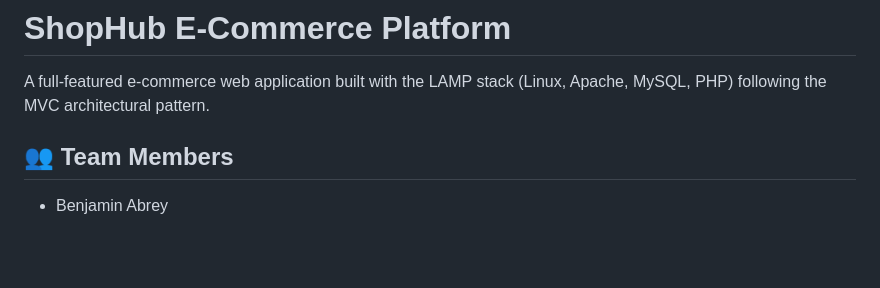
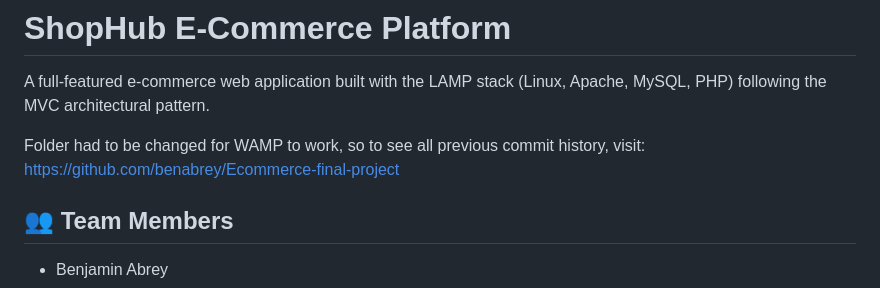
Before and after one commit to benabrey/ShopHub, a Markdown page: README.md, the part around the change. GitHub-like rendering; blank space fills up the shorter version.

Commit message:
Update README with link to previous commit history
Added link to previous commit history for WAMP compatibility.

```diff
--- a/README.md
+++ b/README.md
@@ -1,6 +1,8 @@
 # ShopHub E-Commerce Platform
 
 A full-featured e-commerce web application built with the LAMP stack (Linux, Apache, MySQL, PHP) following the MVC architectural pattern.
+
+Folder had to be changed for WAMP to work, so to see all previous commit history, visit: https://github.com/benabrey/Ecommerce-final-project
 
 ## 👥 Team Members
 
```
